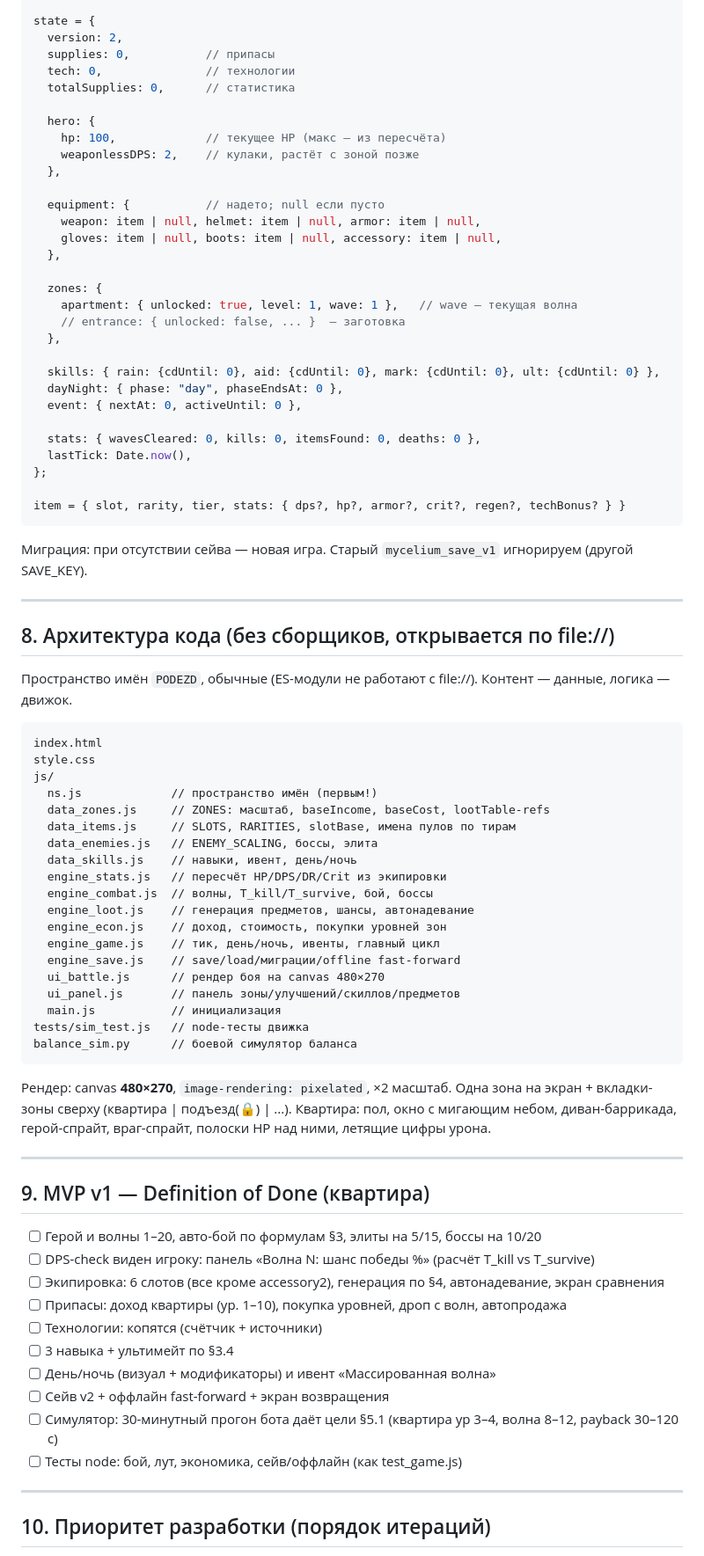
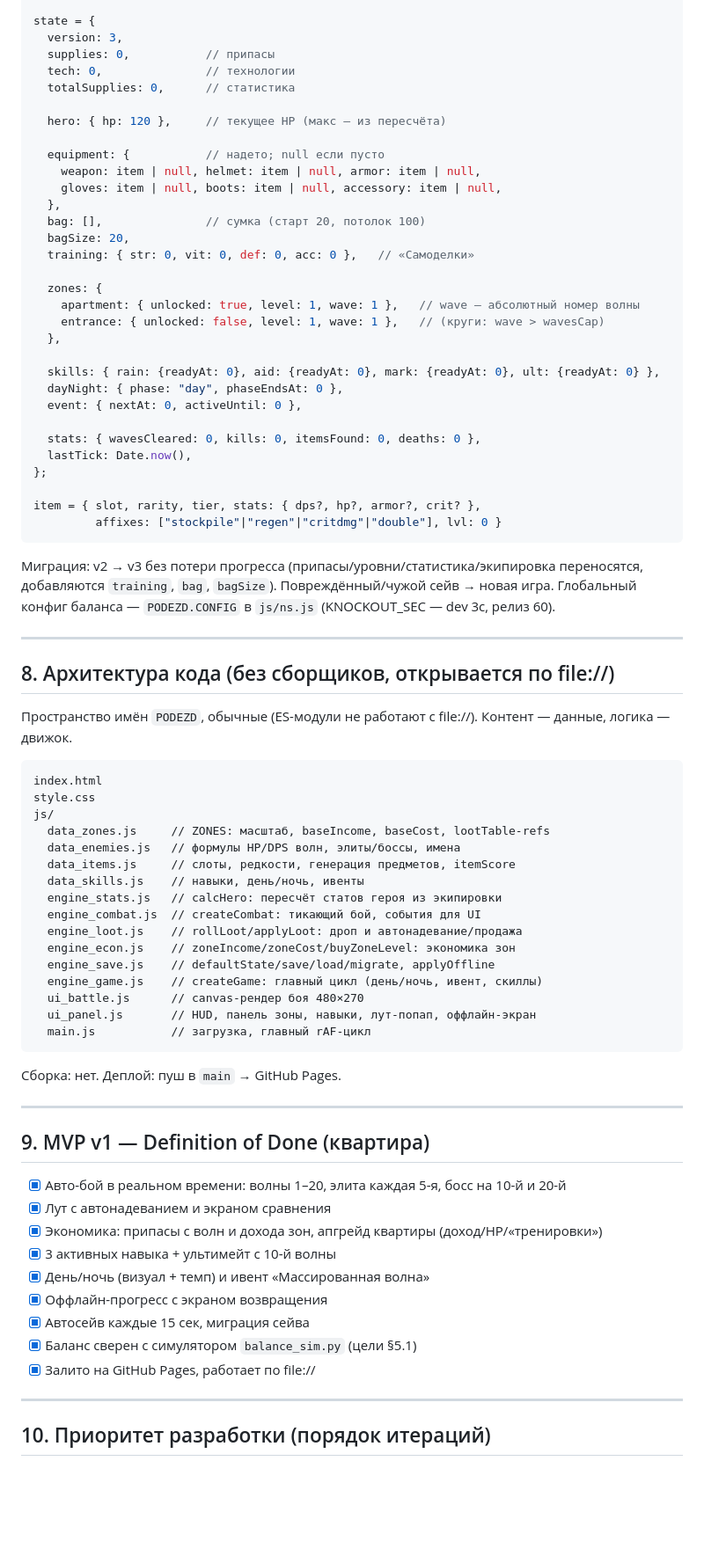
Before and after one commit to anbugz/posledniy-podezd, a Markdown page: TZ-posledniy-podezd-v2.md, the part around one of its changes. Shown at 88% size. GitHub-like rendering; blank space fills up the shorter version.

Commit message:
Правки v2 (ч.4): ТЗ синхронизировано с новыми формулами

````diff
--- a/TZ-posledniy-podezd-v2.md
+++ b/TZ-posledniy-podezd-v2.md
@@ -168,26 +181,26 @@ const SAVE_KEY = "podezd_save_v2";
 
 state = {
-  version: 2,
+  version: 3,
   supplies: 0,           // припасы
   tech: 0,               // технологии
   totalSupplies: 0,      // статистика
 
-  hero: {
-    hp: 100,             // текущее HP (макс — из пересчёта)
-    weaponlessDPS: 2,    // кулаки, растёт с зоной позже
-  },
+  hero: { hp: 120 },     // текущее HP (макс — из пересчёта)
 
   equipment: {           // надето; null если пусто
     weapon: item | null, helmet: item | null, armor: item | null,
     gloves: item | null, boots: item | null, accessory: item | null,
   },
+  bag: [],               // сумка (старт 20, потолок 100)
+  bagSize: 20,
+  training: { str: 0, vit: 0, def: 0, acc: 0 },   // «Самоделки»
 
   zones: {
-    apartment: { unlocked: true, level: 1, wave: 1 },   // wave — текущая волна
-    // entrance: { unlocked: false, ... }  — заготовка
+    apartment: { unlocked: true, level: 1, wave: 1 },   // wave — абсолютный номер волны
+    entrance: { unlocked: false, level: 1, wave: 1 },   // (круги: wave > wavesCap)
   },
 
-  skills: { rain: {cdUntil: 0}, aid: {cdUntil: 0}, mark: {cdUntil: 0}, ult: {cdUntil: 0} },
+  skills: { rain: {readyAt: 0}, aid: {readyAt: 0}, mark: {readyAt: 0}, ult: {readyAt: 0} },
   dayNight: { phase: "day", phaseEndsAt: 0 },
   event: { nextAt: 0, activeUntil: 0 },
 
@@ -195,10 +208,13 @@ state = {
   lastTick: Date.now(),
 };
 
-item = { slot, rarity, tier, stats: { dps?, hp?, armor?, crit?, regen?, techBonus? } }
+item = { slot, rarity, tier, stats: { dps?, hp?, armor?, crit? },
+         affixes: ["stockpile"|"regen"|"critdmg"|"double"], lvl: 0 }
 ```
 
-Миграция: при отсутствии сейва — новая игра. Старый `mycelium_save_v1` игнорируем (другой SAVE_KEY).
+Миграция: v2 → v3 без потери прогресса (припасы/уровни/статистика/экипировка переносятся,
+добавляются `training`, `bag`, `bagSize`). Повреждённый/чужой сейв → новая игра.
+Глобальный конфиг баланса — `PODEZD.CONFIG` в `js/ns.js` (KNOCKOUT_SEC — dev 3с, релиз 60).
 
 ---
 
@@ -210,40 +226,36 @@ item = { slot, rarity, tier, stats: { dps?, hp?, armor?, crit?, regen?, techBonu
 index.html
 style.css
 js/
-  ns.js             // пространство имён (первым!)
   data_zones.js     // ZONES: масштаб, baseIncome, baseCost, lootTable-refs
-  data_items.js     // SLOTS, RARITIES, slotBase, имена пулов по тирам
-  data_enemies.js   // ENEMY_SCALING, боссы, элита
-  data_skills.js    // навыки, ивент, день/ночь
-  engine_stats.js   // пересчёт HP/DPS/DR/Crit из экипировки
-  engine_combat.js  // волны, T_kill/T_survive, бой, боссы
-  engine_loot.js    // генерация предметов, шансы, автонадевание
-  engine_econ.js    // доход, стоимость, покупки уровней зон
-  engine_game.js    // тик, день/ночь, ивенты, главный цикл
-  engine_save.js    // save/load/миграции/offline fast-forward
-  ui_battle.js      // рендер боя на canvas 480×270
-  ui_panel.js       // панель зоны/улучшений/скиллов/предметов
-  main.js           // инициализация
-tests/sim_test.js   // node-тесты движка
-balance_sim.py      // боевой симулятор баланса
+  data_enemies.js   // формулы HP/DPS волн, элиты/боссы, имена
+  data_items.js     // слоты, редкости, генерация предметов, itemScore
+  data_skills.js    // навыки, день/ночь, ивенты
+  engine_stats.js   // calcHero: пересчёт статов героя из экипировки
+  engine_combat.js  // createCombat: тикающий бой, события для UI
+  engine_loot.js    // rollLoot/applyLoot: дроп и автонадевание/продажа
+  engine_econ.js    // zoneIncome/zoneCost/buyZoneLevel: экономика зон
+  engine_save.js    // defaultState/save/load/migrate, applyOffline
+  engine_game.js    // createGame: главный цикл (день/ночь, ивент, скиллы)
+  ui_battle.js      // canvas-рендер боя 480×270
+  ui_panel.js       // HUD, панель зоны, навыки, лут-попап, оффлайн-экран
+  main.js           // загрузка, главный rAF-цикл
 ```
 
-Рендер: canvas **480×270**, `image-rendering: pixelated`, ×2 масштаб. Одна зона на экран + вкладки-зоны сверху (квартира | подъезд(🔒) | ...). Квартира: пол, окно с мигающим небом, диван-баррикада, герой-спрайт, враг-спрайт, полоски HP над ними, летящие цифры урона.
+Сборка: нет. Деплой: пуш в `main` → GitHub Pages.
 
 ---
 
 ## 9. MVP v1 — Definition of Done (квартира)
 
-- [ ] Герой и волны 1–20, авто-бой по формулам §3, элиты на 5/15, боссы на 10/20
-- [ ] DPS-check виден игроку: панель «Волна N: шанс победы %» (расчёт T_kill vs T_survive)
-- [ ] Экипировка: 6 слотов (все кроме accessory2), генерация по §4, автонадевание, экран сравнения
-- [ ] Припасы: доход квартиры (ур. 1–10), покупка уровней, дроп с волн, автопродажа
-- [ ] Технологии: копятся (счётчик + источники)
-- [ ] 3 навыка + ультимейт по §3.4
-- [ ] День/ночь (визуал + модификаторы) и ивент «Массированная волна»
-- [ ] Сейв v2 + оффлайн fast-forward + экран возвращения
-- [ ] Симулятор: 30-минутный прогон бота даёт цели §5.1 (квартира ур 3–4, волна 8–12, payback 30–120 с)
-- [ ] Тесты node: бой, лут, экономика, сейв/оффлайн (как test_game.js)
+- [x] Авто-бой в реальном времени: волны 1–20, элита каждая 5-я, босс на 10-й и 20-й
+- [x] Лут с автонадеванием и экраном сравнения
+- [x] Экономика: припасы с волн и дохода зон, апгрейд квартиры (доход/HP/«тренировки»)
+- [x] 3 активных навыка + ультимейт с 10-й волны
+- [x] День/ночь (визуал + темп) и ивент «Массированная волна»
+- [x] Оффлайн-прогресс с экраном возвращения
+- [x] Автосейв каждые 15 сек, миграция сейва
+- [x] Баланс сверен с симулятором `balance_sim.py` (цели §5.1)
+- [x] Залито на GitHub Pages, работает по file://
 
 ---
 
````
Also changed, not shown: other parts of TZ-posledniy-podezd-v2.md (+78 -71 lines).
